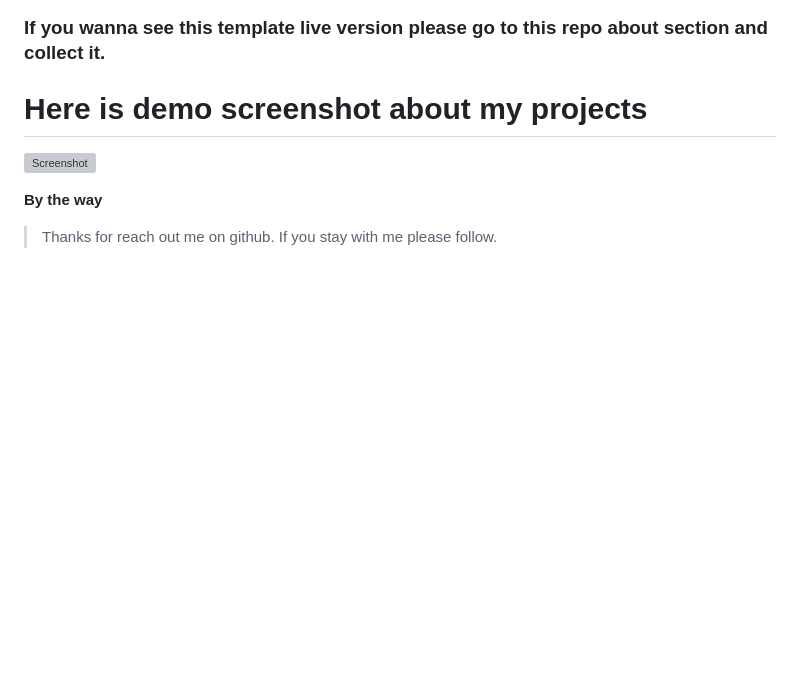
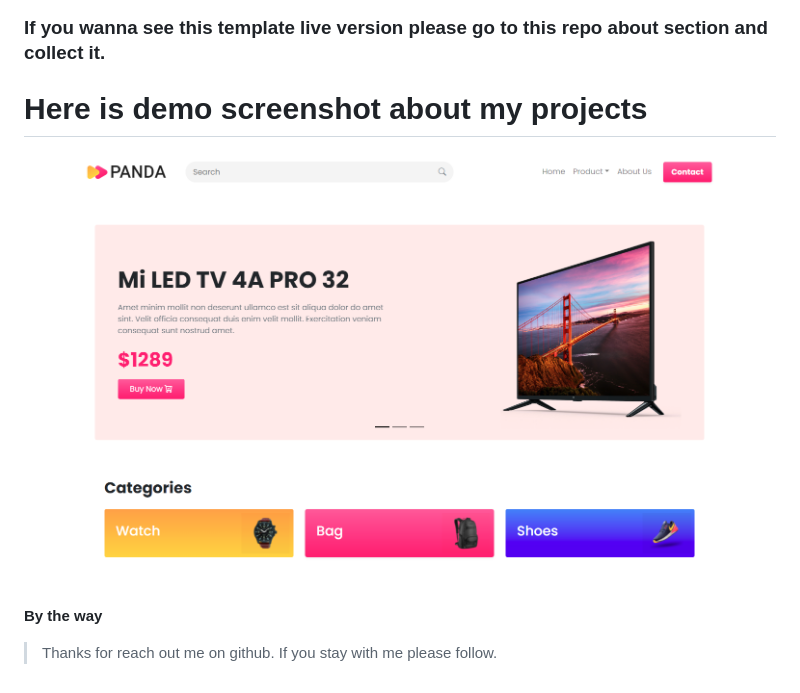
Before and after one commit to Ashik-Mahmud/panda-fashion, a Markdown page: README.md, the part around the change. GitHub-like rendering; pictures changed too: screenshot.png (added); blank space fills up the shorter version; grey boxes are pictures that could not be loaded.

```diff
--- a/README.md
+++ b/README.md
@@ -17,7 +17,7 @@ and more..
 ### If you wanna see this template live version please go to this repo about section and collect it.
 
 # Here is demo screenshot about my projects
-![Screenshot](#)
+![Screenshot](screenshot.png)
 
 **By the way**
 > Thanks for reach out me on github. If you stay with me please follow.
```
Also changed, not shown: 2 other files.
